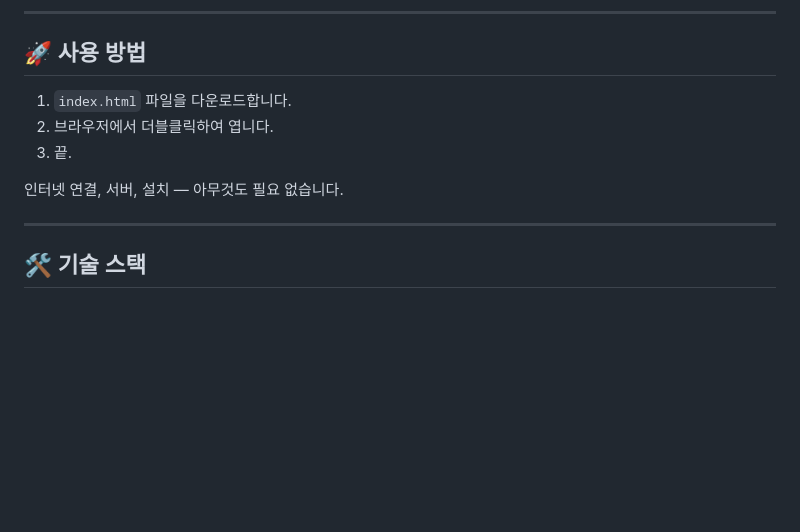
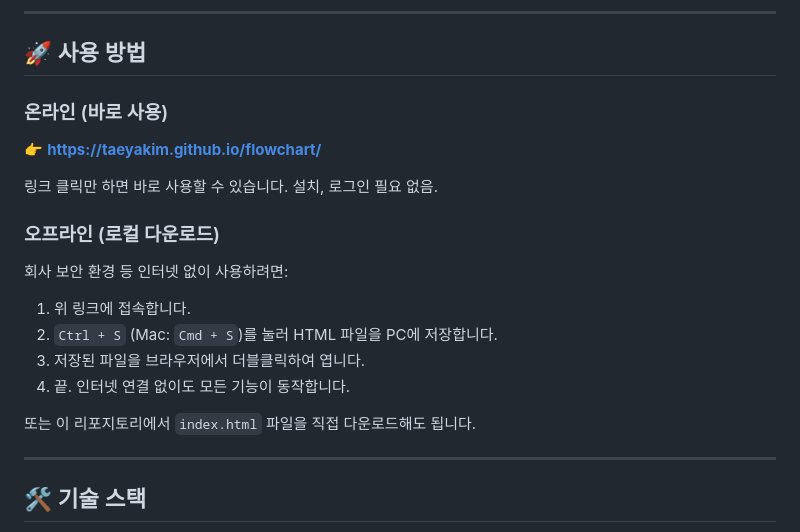
Before and after one commit to taeyakim/flowchart, a Markdown page: README.md, the part around the change. Drawn GitHub-style; blank space fills up the shorter version.

```diff
--- a/README.md
+++ b/README.md
@@ -76,11 +76,22 @@ draw.io가 너무 무겁거나, 보안 정책으로 외부 서비스를 쓸 수
 
 ## 🚀 사용 방법
 
-1. `index.html` 파일을 다운로드합니다.
-2. 브라우저에서 더블클릭하여 엽니다.
-3. 끝.
+### 온라인 (바로 사용)
 
-인터넷 연결, 서버, 설치 — 아무것도 필요 없습니다.
+👉 **[https://taeyakim.github.io/flowchart/](https://taeyakim.github.io/flowchart/)**
+
+링크 클릭만 하면 바로 사용할 수 있습니다. 설치, 로그인 필요 없음.
+
+### 오프라인 (로컬 다운로드)
+
+회사 보안 환경 등 인터넷 없이 사용하려면:
+
+1. 위 링크에 접속합니다.
+2. `Ctrl + S` (Mac: `Cmd + S`)를 눌러 HTML 파일을 PC에 저장합니다.
+3. 저장된 파일을 브라우저에서 더블클릭하여 엽니다.
+4. 끝. 인터넷 연결 없이도 모든 기능이 동작합니다.
+
+또는 이 리포지토리에서 `index.html` 파일을 직접 다운로드해도 됩니다.
 
 ---
 
```
